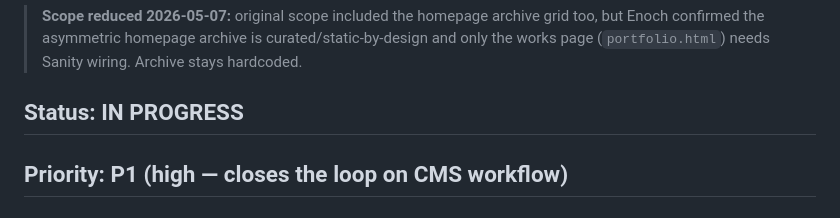
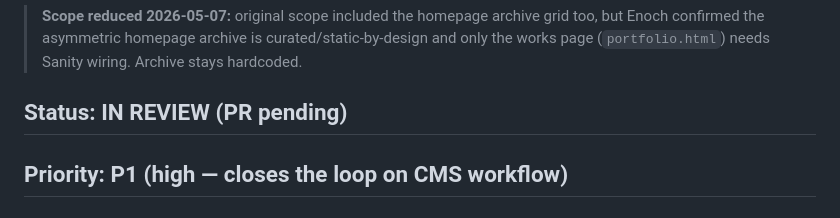
Before and after one commit to eayanwale/knochmedia, a Markdown page: docs/tickets/KNOCH-042.md, the part around the change. GitHub-like rendering.

```diff
--- a/docs/tickets/KNOCH-042.md
+++ b/docs/tickets/KNOCH-042.md
@@ -2,7 +2,7 @@
 
 > **Scope reduced 2026-05-07:** original scope included the homepage archive grid too, but Enoch confirmed the asymmetric homepage archive is curated/static-by-design and only the works page (`portfolio.html`) needs Sanity wiring. Archive stays hardcoded.
 
-## Status: IN PROGRESS
+## Status: IN REVIEW (PR pending)
 ## Priority: P1 (high — closes the loop on CMS workflow)
 ## Epic: EPIC-007 — Post-Launch CMS Coverage
 
```
